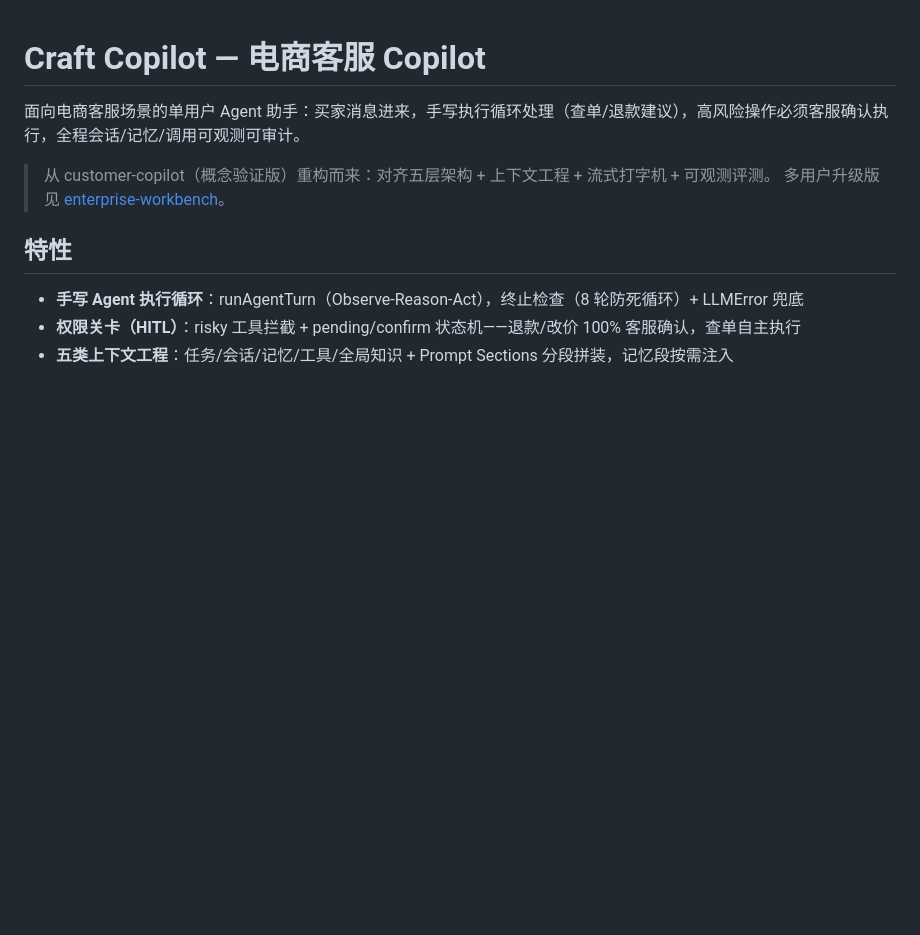
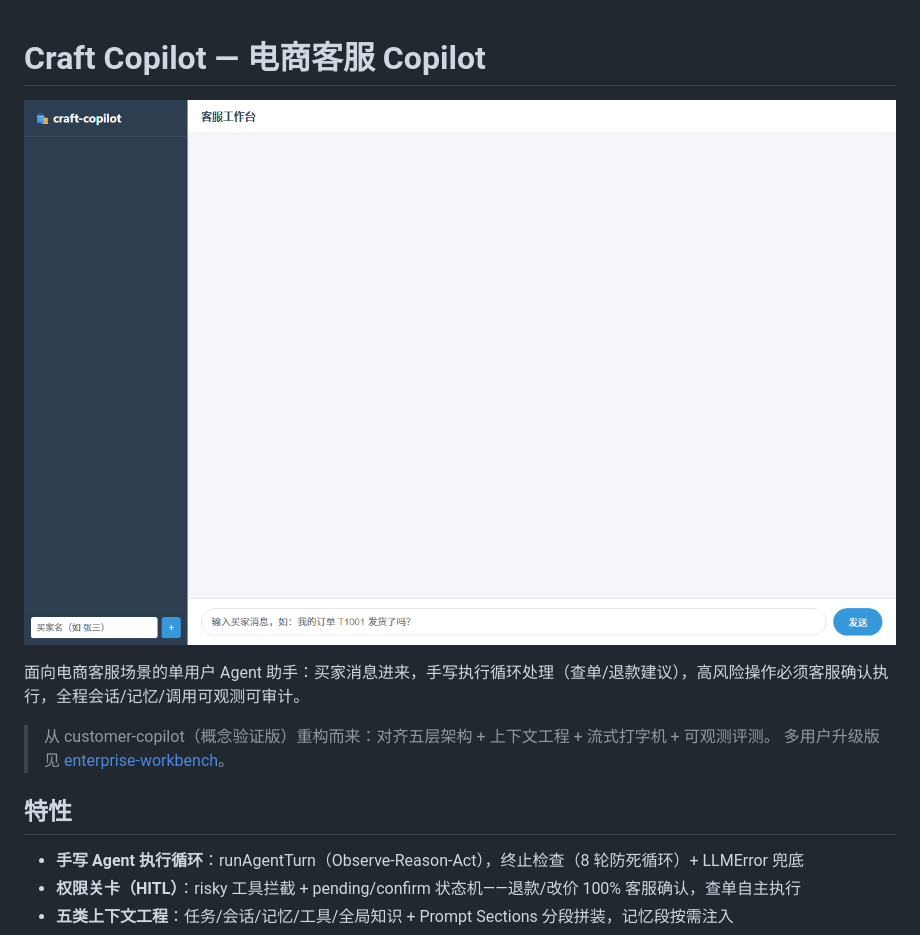
Before and after one commit to ergouzi69/craft-copilot, a Markdown page: README.md, the part around the change. Drawn GitHub-style; pictures changed too: screenshots/demo.png (added); blank space fills up the shorter version.

Commit message:
README 添加界面截图

```diff
--- a/README.md
+++ b/README.md
@@ -1,4 +1,6 @@
 # Craft Copilot — 电商客服 Copilot
+
+![demo](screenshots/demo.png)
 
 面向电商客服场景的单用户 Agent 助手：买家消息进来，手写执行循环处理（查单/退款建议），高风险操作必须客服确认执行，全程会话/记忆/调用可观测可审计。
 
```
